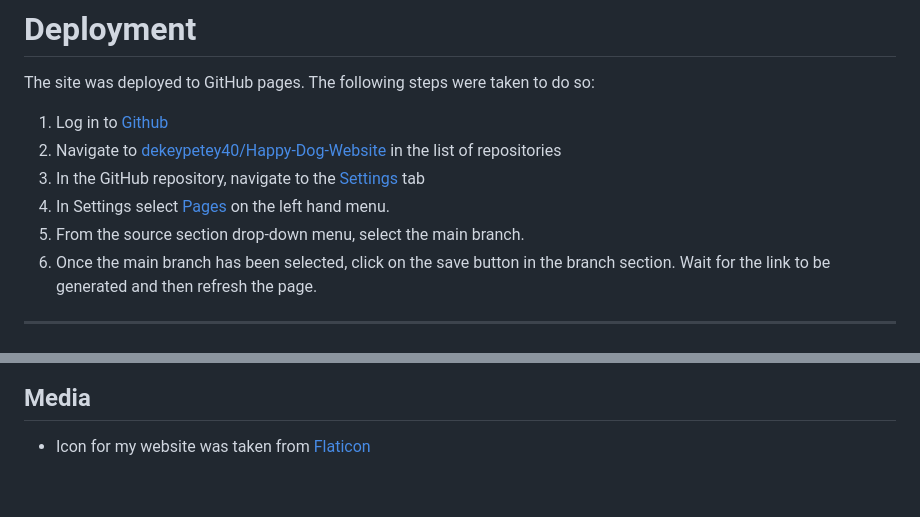
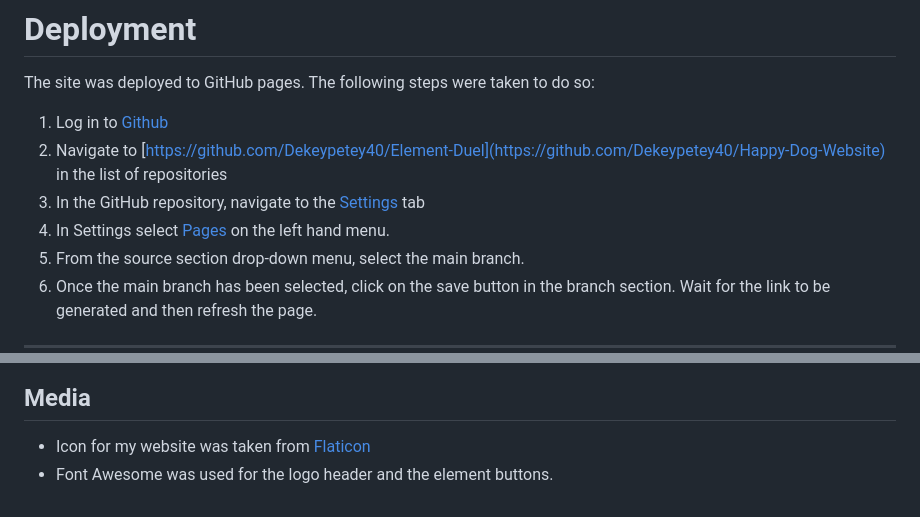
Before and after one commit to Dekeypetey40/Element-Duel, a Markdown page: README.md, 2 parts joined by grey strips. GitHub-like rendering.

```diff
--- a/README.md
+++ b/README.md
@@ -135,9 +135,9 @@ Wireframes were used in the beggining stages of the design phase.
 # Deployment
 The site was deployed to GitHub pages. The following steps were taken to do so:
 1. Log in to [Github](https://github.com/)
-2. Navigate to [dekeypetey40/Happy-Dog-Website](https://github.com/Dekeypetey40/Happy-Dog-Website) in the list of repositories
-3. In the GitHub repository, navigate to the [Settings](https://github.com/Dekeypetey40/Happy-Dog-Website/settings) tab
-4. In Settings select [Pages](https://github.com/Dekeypetey40/Happy-Dog-Website/settings/pages) on the left hand menu.
+2. Navigate to [https://github.com/Dekeypetey40/Element-Duel](https://github.com/Dekeypetey40/Happy-Dog-Website) in the list of repositories
+3. In the GitHub repository, navigate to the [Settings](https://github.com/Dekeypetey40/Element-Duel/settings) tab
+4. In Settings select [Pages](https://github.com/Dekeypetey40/Element-Duel/settings/pages) on the left hand menu.
 5. From the source section drop-down menu, select the main branch.
 6. Once the main branch has been selected, click on the save button in the branch section. Wait for the link to be generated and then refresh the page.
 
@@ -149,3 +149,4 @@ The site was deployed to GitHub pages. The following steps were taken to do so:
 
 ## Media
   - Icon for my website was taken from [Flaticon](https://www.flaticon.com/)
+  - Font Awesome was used for the logo header and the element buttons.
```
Also changed, not shown: other parts of README.md (+1 -1 lines), assets/images/wireframe-ed.png (added).
